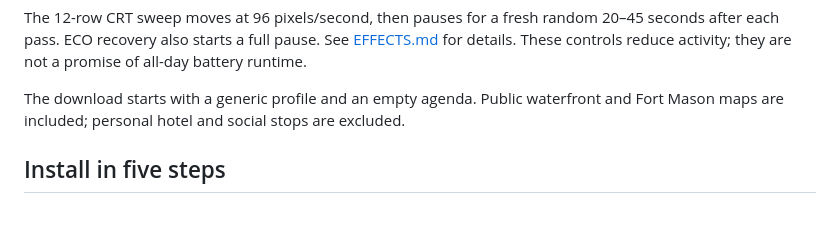
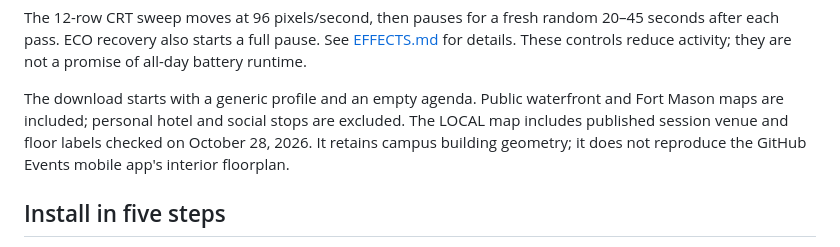
Before and after one commit to DChevrier1/GitHub-Universe-Badge-Fallout, a Markdown page: README.md, the part around one of its changes. Rendered like a GitHub page; blank space fills up the shorter version.

```diff
--- a/README.md
+++ b/README.md
@@ -30,6 +34,9 @@ a promise of all-day battery runtime.
 
 The download starts with a generic profile and an empty agenda. Public waterfront
 and Fort Mason maps are included; personal hotel and social stops are excluded.
+The LOCAL map includes published session venue and floor labels checked on
+October 28, 2026. It retains campus building geometry; it does not reproduce the
+GitHub Events mobile app's interior floorplan.
 
 ## Install in five steps
 
```
Also changed, not shown: other parts of README.md (+35 -4 lines), screenshots/venue-map.png (added), 2 other files.
